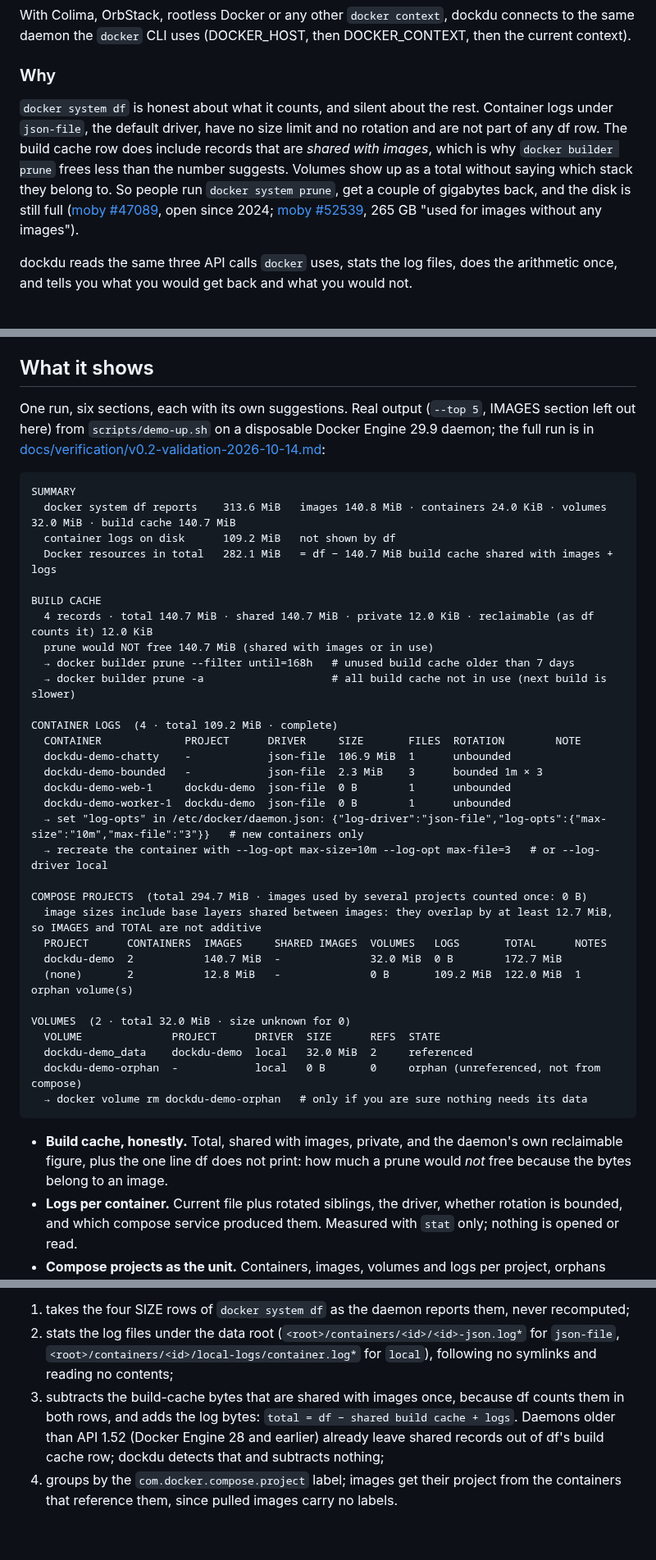
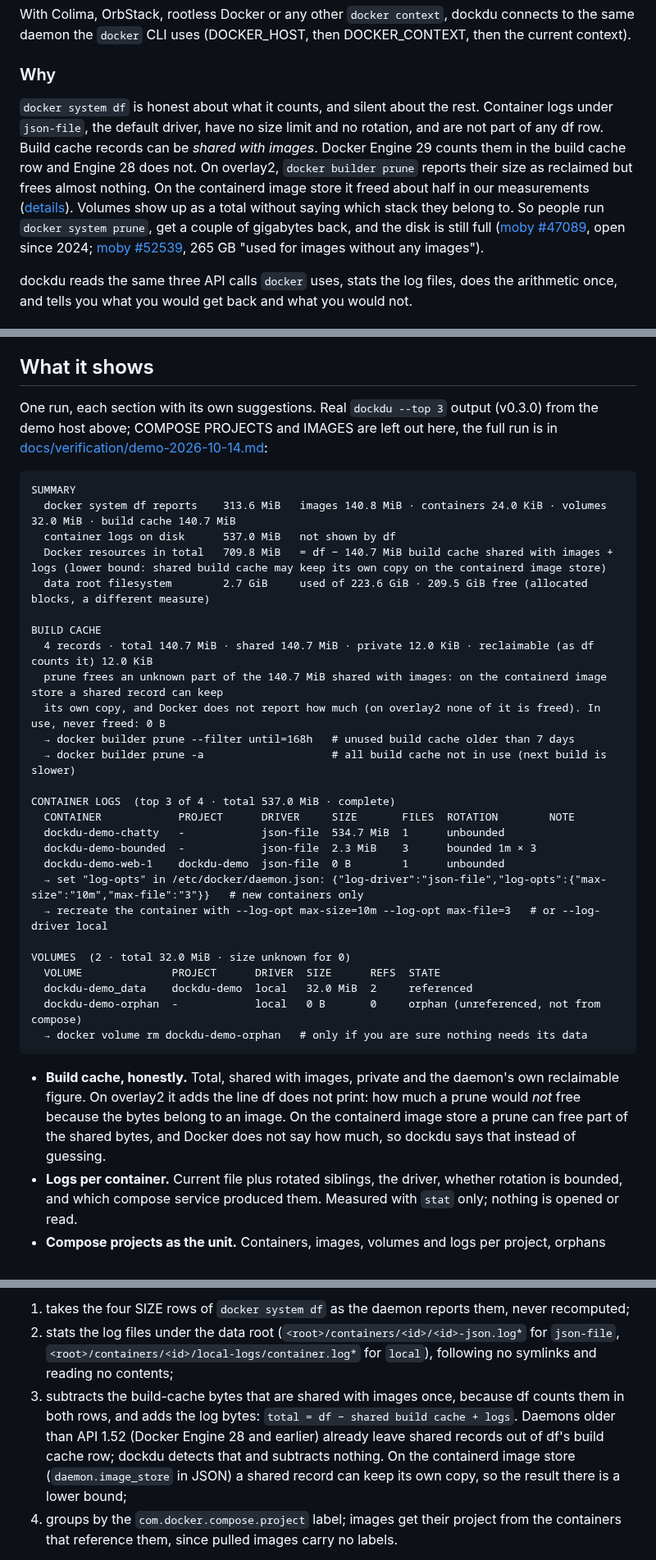
Before and after one commit to maximilianfeix/dockdu, a Markdown page: README.md, 3 parts joined by grey strips. Shown at 82% size. Rendered like a GitHub page; blank space fills up the shorter version.

````diff
--- a/README.md
+++ b/README.md
@@ -53,7 +48,7 @@ With Colima, OrbStack, rootless Docker or any other `docker context`, dockdu con
 
 ### Why
 
-`docker system df` is honest about what it counts, and silent about the rest. Container logs under `json-file`, the default driver, have no size limit and no rotation and are not part of any df row. The build cache row does include records that are *shared with images*, which is why `docker builder prune` frees less than the number suggests. Volumes show up as a total without saying which stack they belong to. So people run `docker system prune`, get a couple of gigabytes back, and the disk is still full ([moby #47089](https://github.com/moby/moby/issues/47089), open since 2024; [moby #52539](https://github.com/moby/moby/issues/52539), 265 GB "used for images without any images").
+`docker system df` is honest about what it counts, and silent about the rest. Container logs under `json-file`, the default driver, have no size limit and no rotation, and are not part of any df row. Build cache records can be *shared with images*. Docker Engine 29 counts them in the build cache row and Engine 28 does not. On overlay2, `docker builder prune` reports their size as reclaimed but frees almost nothing. On the containerd image store it freed about half in our measurements ([details](docs/verification/demo-2026-10-14.md#b-what-docker-builder-prune--af-actually-freed)). Volumes show up as a total without saying which stack they belong to. So people run `docker system prune`, get a couple of gigabytes back, and the disk is still full ([moby #47089](https://github.com/moby/moby/issues/47089), open since 2024; [moby #52539](https://github.com/moby/moby/issues/52539), 265 GB "used for images without any images").
 
 dockdu reads the same three API calls `docker` uses, stats the log files, does the arithmetic once, and tells you what you would get back and what you would not.
 
@@ -80,34 +75,29 @@ The binary is static, has no configuration file, and connects to nothing but the
 
 ## What it shows
 
-One run, six sections, each with its own suggestions. Real output (`--top 5`, IMAGES section left out here) from `scripts/demo-up.sh` on a disposable Docker Engine 29.9 daemon; the full run is in [docs/verification/v0.2-validation-2026-10-14.md](docs/verification/v0.2-validation-2026-10-14.md):
+One run, each section with its own suggestions. Real `dockdu --top 3` output (v0.3.0) from the demo host above; COMPOSE PROJECTS and IMAGES are left out here, the full run is in [docs/verification/demo-2026-10-14.md](docs/verification/demo-2026-10-14.md):
 
 ```text
 SUMMARY
   docker system df reports    313.6 MiB   images 140.8 MiB · containers 24.0 KiB · volumes 32.0 MiB · build cache 140.7 MiB
-  container logs on disk      109.2 MiB   not shown by df
-  Docker resources in total   282.1 MiB   = df − 140.7 MiB build cache shared with images + logs
+  container logs on disk      537.0 MiB   not shown by df
+  Docker resources in total   709.8 MiB   = df − 140.7 MiB build cache shared with images + logs (lower bound: shared build cache may keep its own copy on the containerd image store)
+  data root filesystem        2.7 GiB     used of 223.6 GiB · 209.5 GiB free (allocated blocks, a different measure)
 
 BUILD CACHE
   4 records · total 140.7 MiB · shared 140.7 MiB · private 12.0 KiB · reclaimable (as df counts it) 12.0 KiB
-  prune would NOT free 140.7 MiB (shared with images or in use)
+  prune frees an unknown part of the 140.7 MiB shared with images: on the containerd image store a shared record can keep
+  its own copy, and Docker does not report how much (on overlay2 none of it is freed). In use, never freed: 0 B
   → docker builder prune --filter until=168h   # unused build cache older than 7 days
   → docker builder prune -a                    # all build cache not in use (next build is slower)
 
-CONTAINER LOGS  (4 · total 109.2 MiB · complete)
-  CONTAINER             PROJECT      DRIVER     SIZE       FILES  ROTATION        NOTE
-  dockdu-demo-chatty    -            json-file  106.9 MiB  1      unbounded
-  dockdu-demo-bounded   -            json-file  2.3 MiB    3      bounded 1m × 3
-  dockdu-demo-web-1     dockdu-demo  json-file  0 B        1      unbounded
-  dockdu-demo-worker-1  dockdu-demo  json-file  0 B        1      unbounded
+CONTAINER LOGS  (top 3 of 4 · total 537.0 MiB · complete)
+  CONTAINER            PROJECT      DRIVER     SIZE       FILES  ROTATION        NOTE
+  dockdu-demo-chatty   -            json-file  534.7 MiB  1      unbounded
+  dockdu-demo-bounded  -            json-file  2.3 MiB    3      bounded 1m × 3
+  dockdu-demo-web-1    dockdu-demo  json-file  0 B        1      unbounded
   → set "log-opts" in /etc/docker/daemon.json: {"log-driver":"json-file","log-opts":{"max-size":"10m","max-file":"3"}}   # new containers only
   → recreate the container with --log-opt max-size=10m --log-opt max-file=3   # or --log-driver local
-
-COMPOSE PROJECTS  (total 294.7 MiB · images used by several projects counted once: 0 B)
-  image sizes include base layers shared between images: they overlap by at least 12.7 MiB, so IMAGES and TOTAL are not additive
-  PROJECT      CONTAINERS  IMAGES     SHARED IMAGES  VOLUMES   LOGS       TOTAL      NOTES
-  dockdu-demo  2           140.7 MiB  -              32.0 MiB  0 B        172.7 MiB
-  (none)       2           12.8 MiB   -              0 B       109.2 MiB  122.0 MiB  1 orphan volume(s)
 
 VOLUMES  (2 · total 32.0 MiB · size unknown for 0)
   VOLUME              PROJECT      DRIVER  SIZE      REFS  STATE
@@ -116,7 +106,7 @@ VOLUMES  (2 · total 32.0 MiB · size unknown for 0)
   → docker volume rm dockdu-demo-orphan   # only if you are sure nothing needs its data
 ```
 
-- **Build cache, honestly.** Total, shared with images, private, and the daemon's own reclaimable figure, plus the one line df does not print: how much a prune would *not* free because the bytes belong to an image.
+- **Build cache, honestly.** Total, shared with images, private and the daemon's own reclaimable figure. On overlay2 it adds the line df does not print: how much a prune would *not* free because the bytes belong to an image. On the containerd image store a prune can free part of the shared bytes, and Docker does not say how much, so dockdu says that instead of guessing.
 - **Logs per container.** Current file plus rotated siblings, the driver, whether rotation is bounded, and which compose service produced them. Measured with `stat` only; nothing is opened or read.
 - **Compose projects as the unit.** Containers, images, volumes and logs per project, orphans flagged, images used by several projects marked and counted once. Image sizes include base layers shared between different images; when that makes the columns add up to more than df's image row, dockdu says by how much.
 - **Images with "unique if removed".** Size minus shared layers, only when no container uses the image and the daemon computed both numbers. Otherwise `unknown`, never `0`.
@@ -201,7 +191,7 @@ dockdu calls three Docker Engine API endpoints, `info`, `system/df` (verbose) an
 
 1. takes the four SIZE rows of `docker system df` as the daemon reports them, never recomputed;
 2. stats the log files under the data root (`<root>/containers/<id>/<id>-json.log*` for `json-file`, `<root>/containers/<id>/local-logs/container.log*` for `local`), following no symlinks and reading no contents;
-3. subtracts the build-cache bytes that are shared with images once, because df counts them in both rows, and adds the log bytes: `total = df − shared build cache + logs`. Daemons older than API 1.52 (Docker Engine 28 and earlier) already leave shared records out of df's build cache row; dockdu detects that and subtracts nothing;
+3. subtracts the build-cache bytes that are shared with images once, because df counts them in both rows, and adds the log bytes: `total = df − shared build cache + logs`. Daemons older than API 1.52 (Docker Engine 28 and earlier) already leave shared records out of df's build cache row; dockdu detects that and subtracts nothing. On the containerd image store (`daemon.image_store` in JSON) a shared record can keep its own copy, so the result there is a lower bound;
 4. groups by the `com.docker.compose.project` label; images get their project from the containers that reference them, since pulled images carry no labels.
 
 The reclaimable figure for build cache is the daemon's. It excludes shared records, which is why it differs from `docker buildx du`. An estimate of freed space is not a guarantee: on Docker Desktop the VM file only returns space when Desktop compacts it.
````
Also changed, not shown: other parts of README.md (+7 -12 lines), docs/articles/docker-disk-usage-vs-prune.md (added, +128 -0 lines), docs/demo/walkthrough.md (+1 -1 lines), docs/growth/measurement.md (added, +43 -0 lines), docs/verification/demo-2026-10-14.md (added, +127 -0 lines), docs/demo.gif, docs/demo.png (added), docs/social-preview.png (added), 6 other files.
